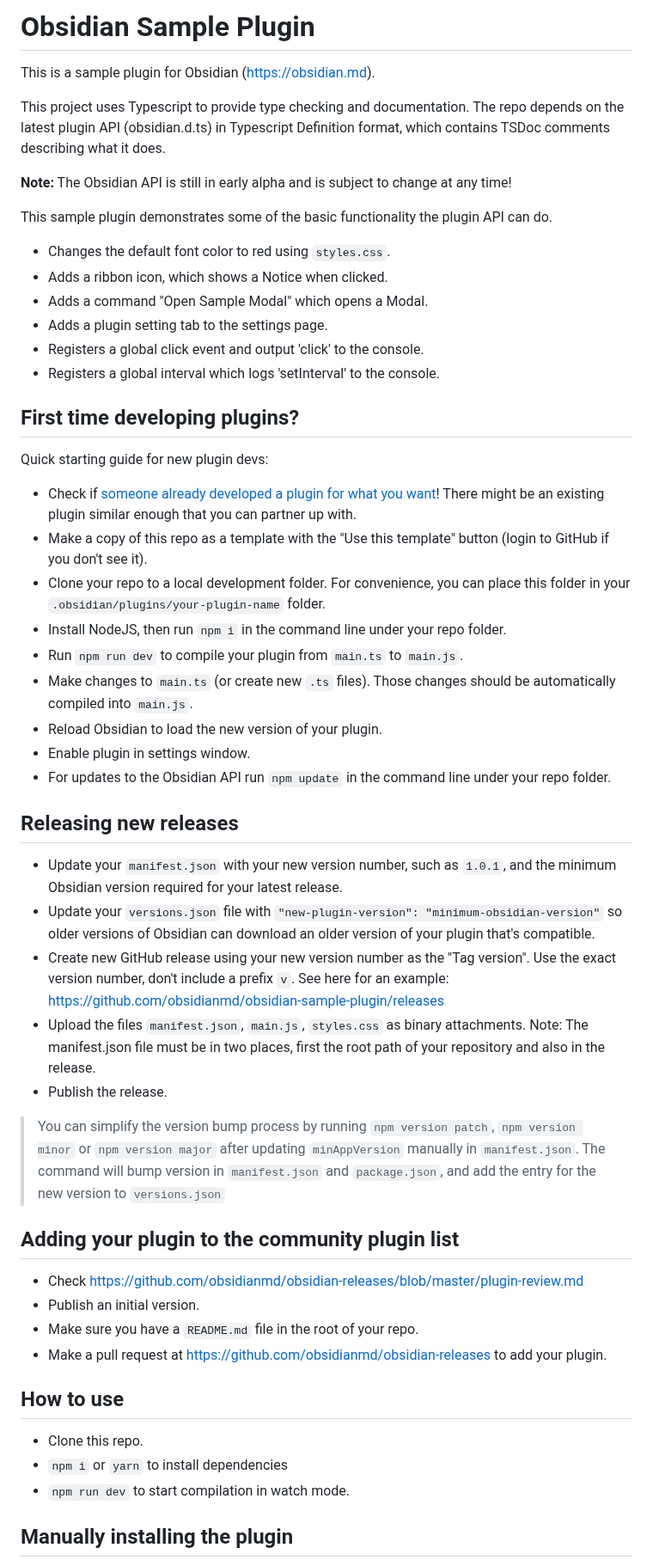
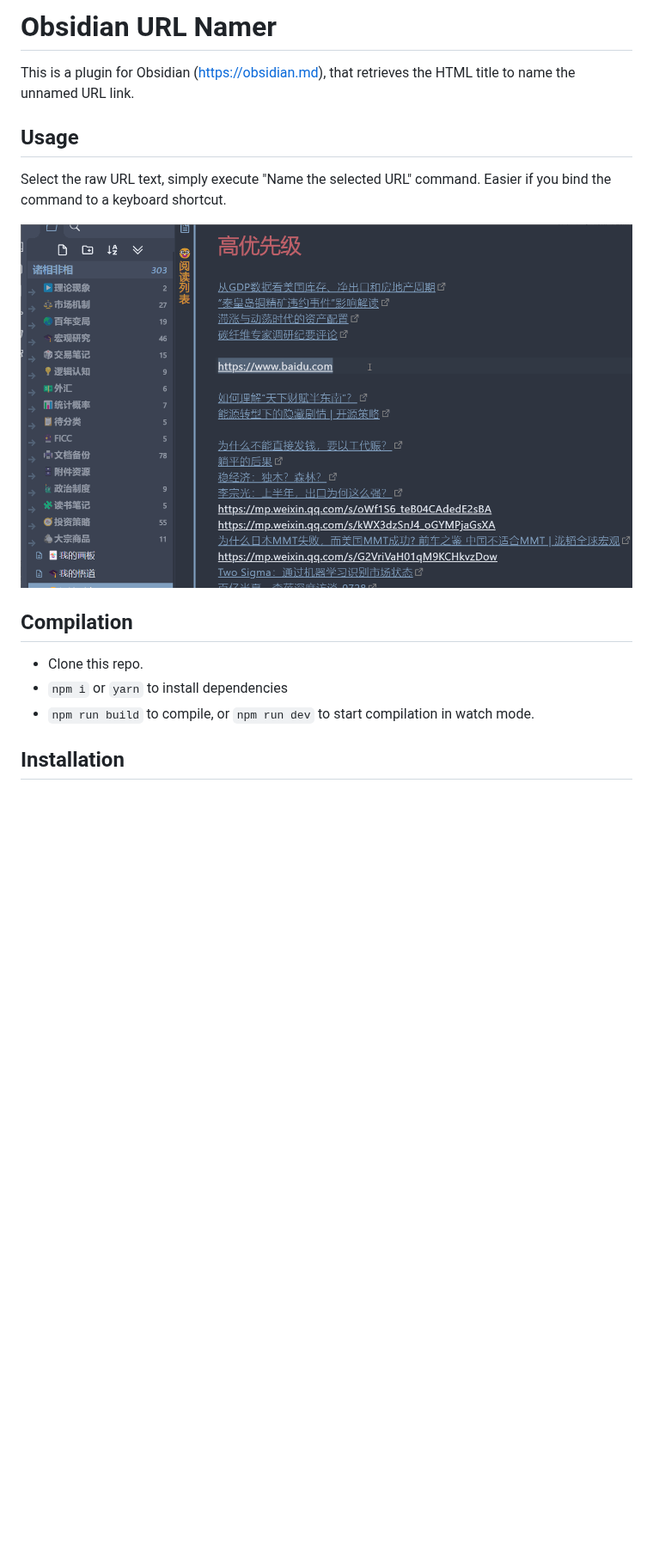
Before and after one commit to zfei/obsidian-url-namer, a Markdown page: README.md, the part around one of its changes. Shown at 86% size. Drawn GitHub-style; pictures changed too: demo.gif (added); blank space fills up the shorter version.

Commit message:
Implement URL namer for selected url text

```diff
--- a/README.md
+++ b/README.md
@@ -1,57 +1,19 @@
-# Obsidian Sample Plugin
+# Obsidian URL Namer
 
-This is a sample plugin for Obsidian (https://obsidian.md).
+This is a plugin for Obsidian (https://obsidian.md), that retrieves the HTML title to name the unnamed URL link.
 
-This project uses Typescript to provide type checking and documentation.
-The repo depends on the latest plugin API (obsidian.d.ts) in Typescript Definition format, which contains TSDoc comments describing what it does.
+## Usage
 
-**Note:** The Obsidian API is still in early alpha and is subject to change at any time!
+Select the raw URL text, simply execute "Name the selected URL" command.
+Easier if you bind the command to a keyboard shortcut.
 
-This sample plugin demonstrates some of the basic functionality the plugin API can do.
-- Changes the default font color to red using `styles.css`.
-- Adds a ribbon icon, which shows a Notice when clicked.
-- Adds a command "Open Sample Modal" which opens a Modal.
-- Adds a plugin setting tab to the settings page.
-- Registers a global click event and output 'click' to the console.
-- Registers a global interval which logs 'setInterval' to the console.
+![demo](demo.gif)
 
-## First time developing plugins?
-
-Quick starting guide for new plugin devs:
-
-- Check if [someone already developed a plugin for what you want](https://obsidian.md/plugins)! There might be an existing plugin similar enough that you can partner up with.
-- Make a copy of this repo as a template with the "Use this template" button (login to GitHub if you don't see it).
-- Clone your repo to a local development folder. For convenience, you can place this folder in your `.obsidian/plugins/your-plugin-name` folder.
-- Install NodeJS, then run `npm i` in the command line under your repo folder.
-- Run `npm run dev` to compile your plugin from `main.ts` to `main.js`.
-- Make changes to `main.ts` (or create new `.ts` files). Those changes should be automatically compiled into `main.js`.
-- Reload Obsidian to load the new version of your plugin.
-- Enable plugin in settings window.
-- For updates to the Obsidian API run `npm update` in the command line under your repo folder.
-
-## Releasing new releases
-
-- Update your `manifest.json` with your new version number, such as `1.0.1`, and the minimum Obsidian version required for your latest release.
-- Update your `versions.json` file with `"new-plugin-version": "minimum-obsidian-version"` so older versions of Obsidian can download an older version of your plugin that's compatible.
-- Create new GitHub release using your new version number as the "Tag version". Use the exact version number, don't include a prefix `v`. See here for an example: https://github.com/obsidianmd/obsidian-sample-plugin/releases
-- Upload the files `manifest.json`, `main.js`, `styles.css` as binary attachments. Note: The manifest.json file must be in two places, first the root path of your repository and also in the release.
-- Publish the release.
-
-> You can simplify the version bump process by running `npm version patch`, `npm version minor` or `npm version major` after updating `minAppVersion` manually in `manifest.json`.
-> The command will bump version in `manifest.json` and `package.json`, and add the entry for the new version to `versions.json`
-
-## Adding your plugin to the community plugin list
-
-- Check https://github.com/obsidianmd/obsidian-releases/blob/master/plugin-review.md
-- Publish an initial version.
-- Make sure you have a `README.md` file in the root of your repo.
-- Make a pull request at https://github.com/obsidianmd/obsidian-releases to add your plugin.
-
-## How to use
+## Compilation
 
 - Clone this repo.
 - `npm i` or `yarn` to install dependencies
-- `npm run dev` to start compilation in watch mode.
+- `npm run build` to compile, or `npm run dev` to start compilation in watch mode.
 
-## Manually installing the plugin
+## Installation
 
```
Also changed, not shown: other parts of README.md (+1 -16 lines), 5 other files.
